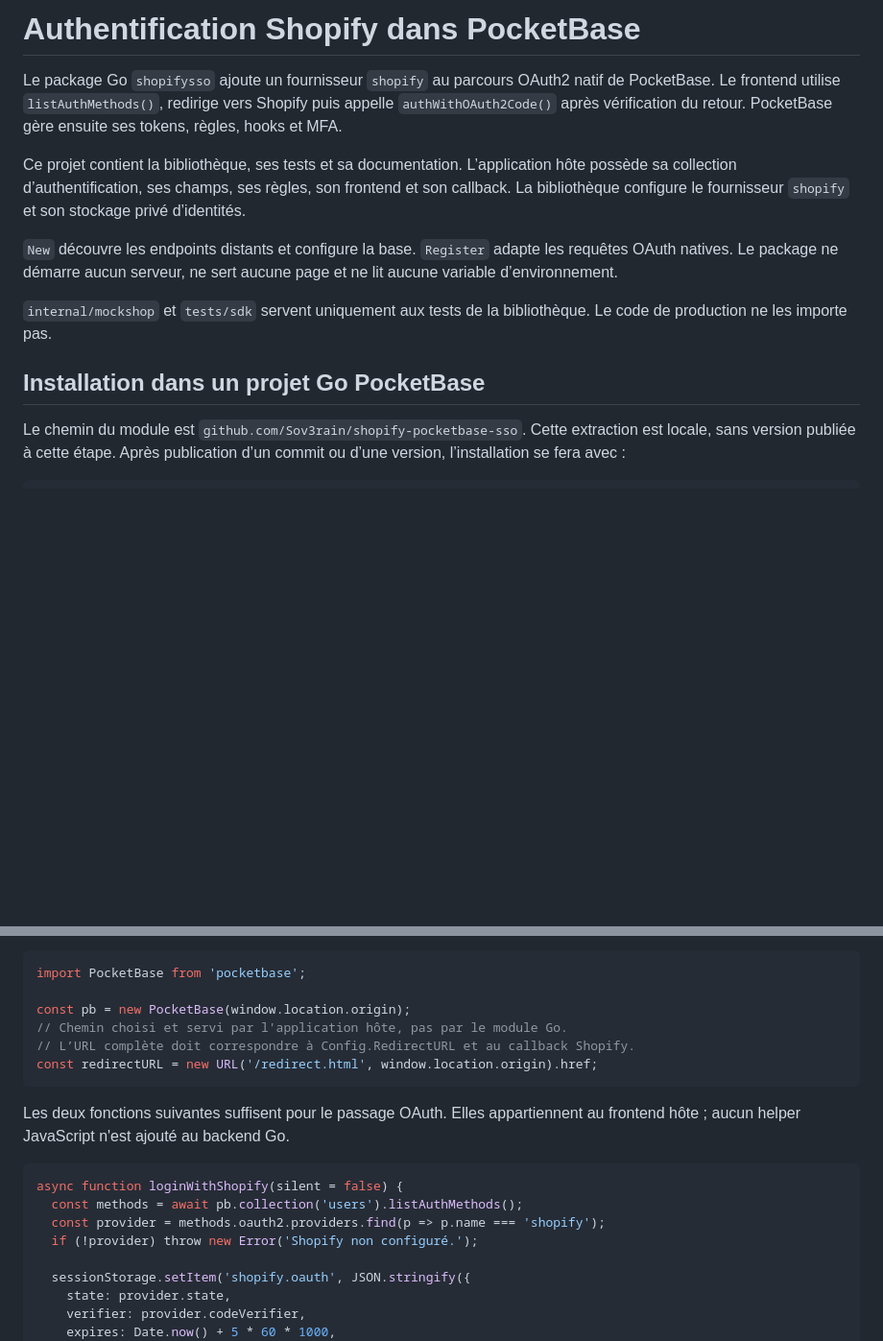
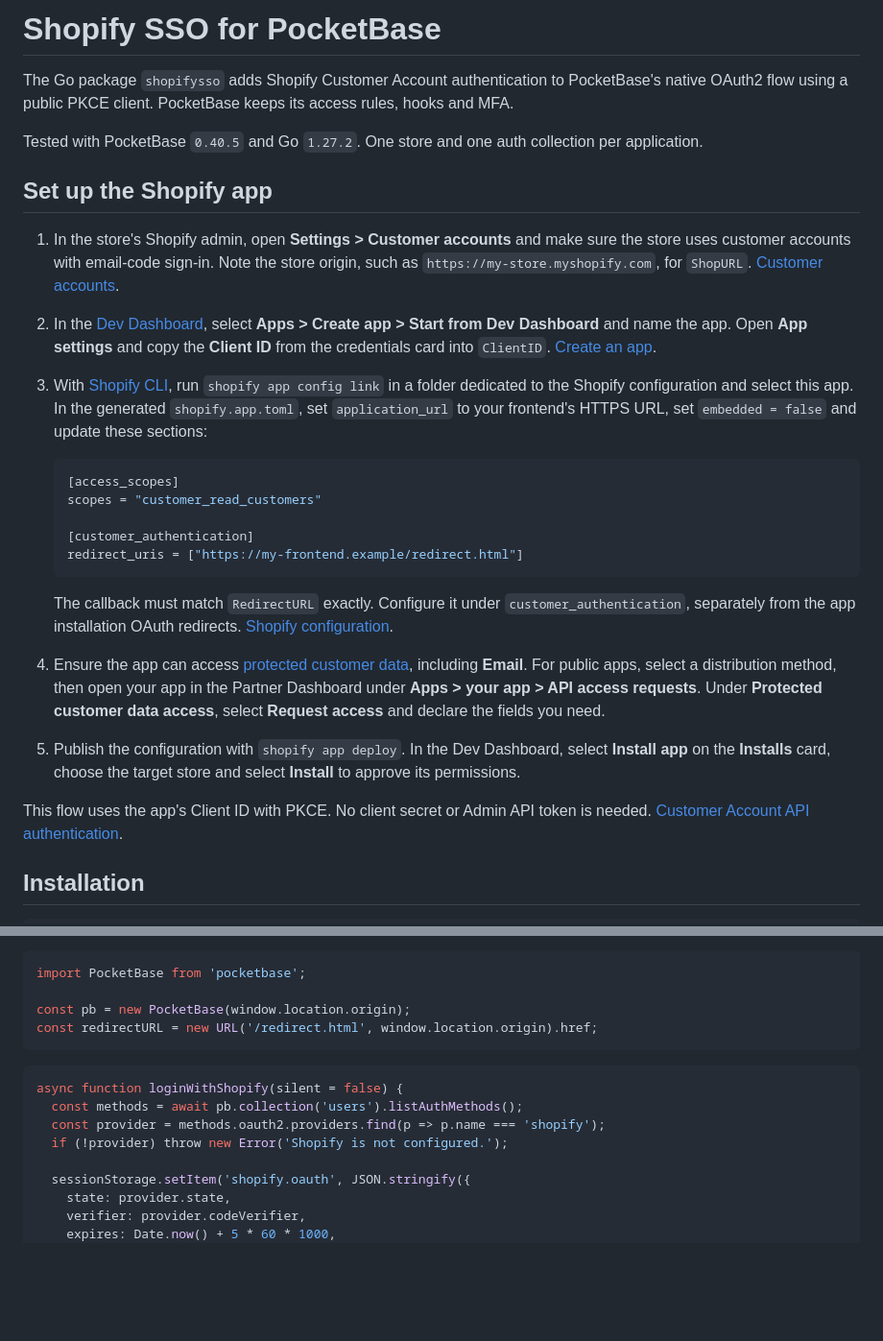
Before and after one commit to wonder-partners/shopify-pocketbase-sso, a Markdown page: README.md, 2 parts joined by grey strips. Shown at 96% size. GitHub-like rendering; blank space fills up the shorter version.

````diff
--- a/README.md
+++ b/README.md
@@ -1,15 +1,29 @@
-# Authentification Shopify dans PocketBase
+# Shopify SSO for PocketBase
 
-Le package Go `shopifysso` ajoute un fournisseur `shopify` au parcours OAuth2 natif de PocketBase. Le frontend utilise `listAuthMethods()`, redirige vers Shopify puis appelle `authWithOAuth2Code()` après vérification du retour. PocketBase gère ensuite ses tokens, règles, hooks et MFA.
+The Go package `shopifysso` adds Shopify Customer Account authentication to PocketBase's native OAuth2 flow using a public PKCE client. PocketBase keeps its access rules, hooks and MFA.
 
-Ce projet contient la bibliothèque, ses tests et sa documentation. L’application hôte possède sa collection d’authentification, ses champs, ses règles, son frontend et son callback. La bibliothèque configure le fournisseur `shopify` et son stockage privé d’identités.
+Tested with PocketBase `0.40.5` and Go `1.27.2`. One store and one auth collection per application.
 
-`New` découvre les endpoints distants et configure la base. `Register` adapte les requêtes OAuth natives. Le package ne démarre aucun serveur, ne sert aucune page et ne lit aucune variable d’environnement.
+## Set up the Shopify app
 
-`internal/mockshop` et `tests/sdk` servent uniquement aux tests de la bibliothèque. Le code de production ne les importe pas.
+1. In the store's Shopify admin, open **Settings > Customer accounts** and make sure the store uses customer accounts with email-code sign-in. Note the store origin, such as `https://my-store.myshopify.com`, for `ShopURL`. [Customer accounts](https://help.shopify.com/en/manual/customers/customer-accounts/manage).
+2. In the [Dev Dashboard](https://dev.shopify.com/dashboard), select **Apps > Create app > Start from Dev Dashboard** and name the app. Open **App settings** and copy the **Client ID** from the credentials card into `ClientID`. [Create an app](https://shopify.dev/docs/apps/build/dev-dashboard/create-apps-using-dev-dashboard).
+3. With [Shopify CLI](https://shopify.dev/docs/apps/build/cli-for-apps/migrate-from-dashboard), run `shopify app config link` in a folder dedicated to the Shopify configuration and select this app. In the generated `shopify.app.toml`, set `application_url` to your frontend's HTTPS URL, set `embedded = false` and update these sections:
 
-## Installation dans un projet Go PocketBase
+   ```toml
+   [access_scopes]
+   scopes = "customer_read_customers"
 
-Le chemin du module est `github.com/Sov3rain/shopify-pocketbase-sso`. Cette extraction est locale, sans version publiée à cette étape. Après publication d’un commit ou d’une version, l’installation se fera avec :
+   [customer_authentication]
+   redirect_uris = ["https://my-frontend.example/redirect.html"]
+   ```
+
+   The callback must match `RedirectURL` exactly. Configure it under `customer_authentication`, separately from the app installation OAuth redirects. [Shopify configuration](https://shopify.dev/docs/apps/build/cli-for-apps/app-configuration#customer_authentication).
+4. Ensure the app can access [protected customer data](https://shopify.dev/docs/apps/launch/protected-customer-data), including **Email**. For public apps, select a distribution method, then open your app in the Partner Dashboard under **Apps > your app > API access requests**. Under **Protected customer data access**, select **Request access** and declare the fields you need.
+5. Publish the configuration with `shopify app deploy`. In the Dev Dashboard, select **Install app** on the **Installs** card, choose the target store and select **Install** to approve its permissions.
+
+This flow uses the app's Client ID with PKCE. No client secret or Admin API token is needed. [Customer Account API authentication](https://shopify.dev/docs/api/customer/2026-10#authentication).
+
+## Installation
 
 ```sh
@@ -90,19 +94,15 @@ Adapter `pb.collection('users')` au nom de la collection configurée si elle dif
 import PocketBase from 'pocketbase';
 
 const pb = new PocketBase(window.location.origin);
-// Chemin choisi et servi par l'application hôte, pas par le module Go.
-// L’URL complète doit correspondre à Config.RedirectURL et au callback Shopify.
 const redirectURL = new URL('/redirect.html', window.location.origin).href;
 ```
-
-Les deux fonctions suivantes suffisent pour le passage OAuth. Elles appartiennent au frontend hôte ; aucun helper JavaScript n'est ajouté au backend Go.
 
 <!-- native-redirect-example:start -->
 ```javascript
 async function loginWithShopify(silent = false) {
   const methods = await pb.collection('users').listAuthMethods();
   const provider = methods.oauth2.providers.find(p => p.name === 'shopify');
-  if (!provider) throw new Error('Shopify non configuré.');
+  if (!provider) throw new Error('Shopify is not configured.');
 
   sessionStorage.setItem('shopify.oauth', JSON.stringify({
     state: provider.state,
````
Also changed, not shown: other parts of README.md (+28 -64 lines), 1 other file.
